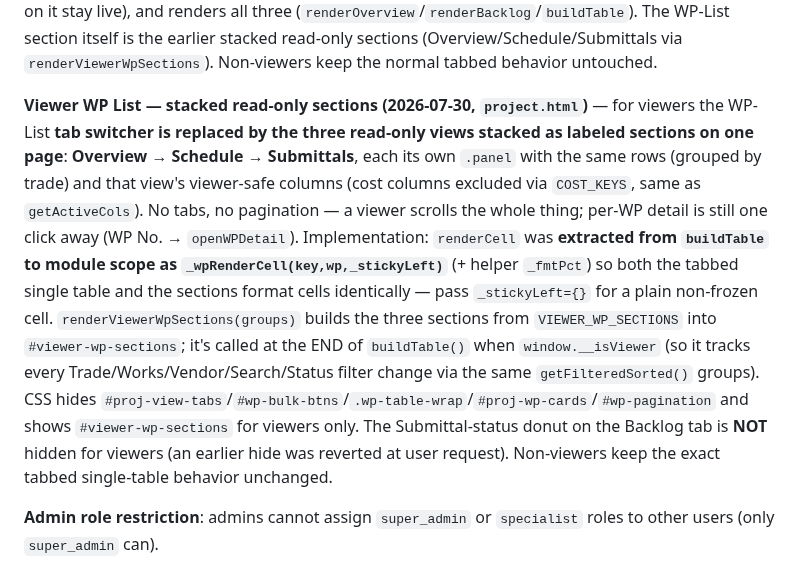
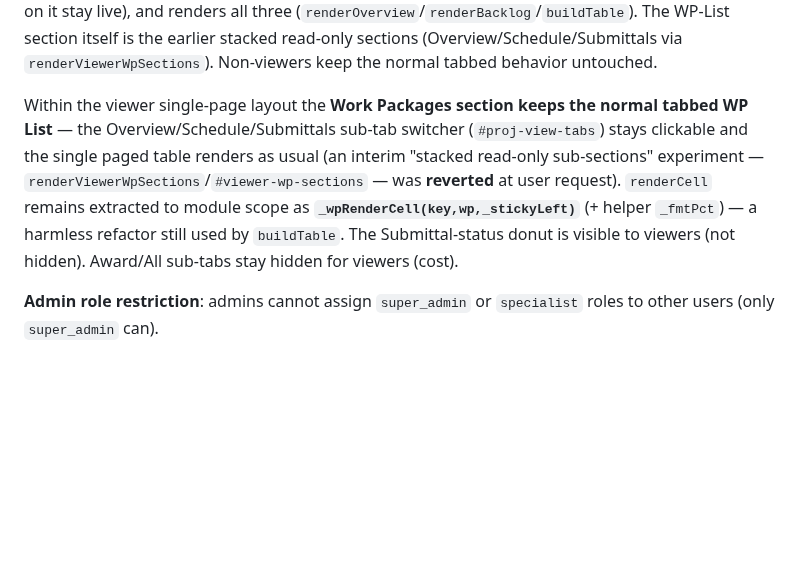
Before and after one commit to PMODepartment/prc-app, a Markdown page: CLAUDE.md, the part around one of its changes. Rendered like a GitHub page; blank space fills up the shorter version.

```diff
--- a/CLAUDE.md
+++ b/CLAUDE.md
@@ -192,7 +192,7 @@ A project's procurement budget is **re-baselined** over time, so the same work p
 
 **Viewer single-page layout (2026-07-30, `project.html`)** — viewers get **no main tab bar** (`#view-tabs` hidden). Instead of switching between Overview / Backlog / WP List, **all three views are shown stacked on one scrolling page**, each under a red `.viewer-page-head` section header (Overview / Backlog / Work Packages). `switchView(v)` short-circuits to **`_viewerSinglePage()`** for viewers: it shows all three `#view-*` containers, injects the section header once each (`el.dataset.vhead` guard), sets `currentView='table'` (so the WP-List filter/search handlers that gate on it stay live), and renders all three (`renderOverview`/`renderBacklog`/`buildTable`). The WP-List section itself is the earlier stacked read-only sections (Overview/Schedule/Submittals via `renderViewerWpSections`). Non-viewers keep the normal tabbed behavior untouched.
 
-**Viewer WP List — stacked read-only sections (2026-07-30, `project.html`)** — for viewers the WP-List **tab switcher is replaced by the three read-only views stacked as labeled sections on one page**: **Overview → Schedule → Submittals**, each its own `.panel` with the same rows (grouped by trade) and that view's viewer-safe columns (cost columns excluded via `COST_KEYS`, same as `getActiveCols`). No tabs, no pagination — a viewer scrolls the whole thing; per-WP detail is still one click away (WP No. → `openWPDetail`). Implementation: `renderCell` was **extracted from `buildTable` to module scope as `_wpRenderCell(key,wp,_stickyLeft)`** (+ helper `_fmtPct`) so both the tabbed single table and the sections format cells identically — pass `_stickyLeft={}` for a plain non-frozen cell. `renderViewerWpSections(groups)` builds the three sections from `VIEWER_WP_SECTIONS` into `#viewer-wp-sections`; it's called at the END of `buildTable()` when `window.__isViewer` (so it tracks every Trade/Works/Vendor/Search/Status filter change via the same `getFilteredSorted()` groups). CSS hides `#proj-view-tabs`/`#wp-bulk-btns`/`.wp-table-wrap`/`#proj-wp-cards`/`#wp-pagination` and shows `#viewer-wp-sections` for viewers only. The Submittal-status donut on the Backlog tab is **NOT** hidden for viewers (an earlier hide was reverted at user request). Non-viewers keep the exact tabbed single-table behavior unchanged.
+Within the viewer single-page layout the **Work Packages section keeps the normal tabbed WP List** — the Overview/Schedule/Submittals sub-tab switcher (`#proj-view-tabs`) stays clickable and the single paged table renders as usual (an interim "stacked read-only sub-sections" experiment — `renderViewerWpSections`/`#viewer-wp-sections` — was **reverted** at user request). `renderCell` remains extracted to module scope as **`_wpRenderCell(key,wp,_stickyLeft)`** (+ helper `_fmtPct`) — a harmless refactor still used by `buildTable`. The Submittal-status donut is visible to viewers (not hidden). Award/All sub-tabs stay hidden for viewers (cost).
 
 **Admin role restriction**: admins cannot assign `super_admin` or `specialist` roles to other users (only `super_admin` can).
 
```
Also changed, not shown: other parts of CLAUDE.md (+1 -1 lines).
